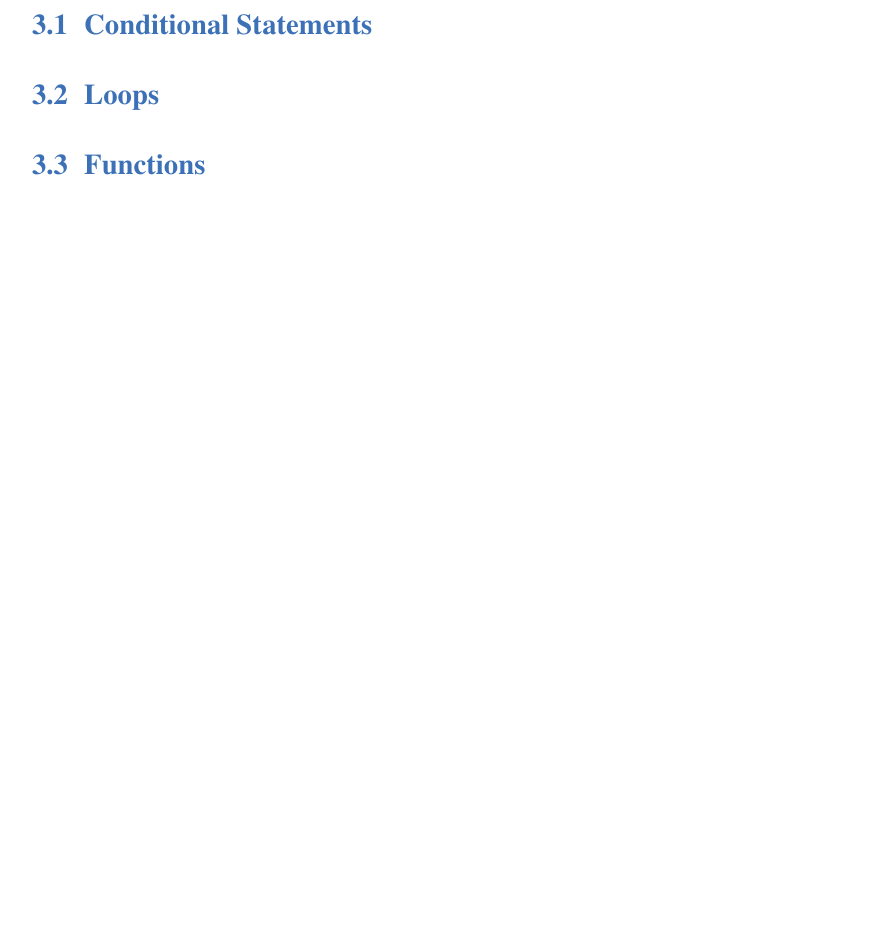
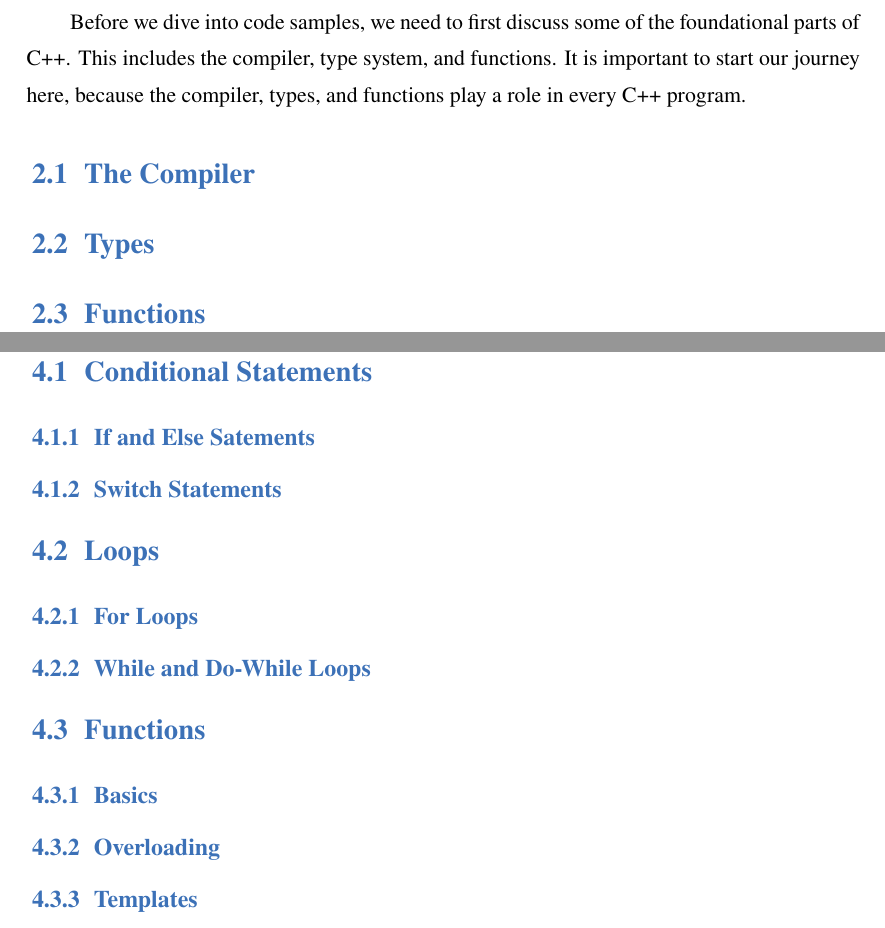
Before and after one commit to CoffeeBeforeArch/cpp_in_detail, a LaTeX thesis (book.tex): part of page 6 of 9 before the commit and two parts of pages 5 and 7 of 10 after it, the two joined at a grey line, cut at the place of the change, the shorter picture padded with empty space. Compiled offline with XeLaTeX; a missing font is replaced by an installed copy or a similar font.

Commit message:
add to subsections

```diff
--- a/book.tex
+++ b/book.tex
@@ -65,3 +68,10 @@ From then on, C++ and high performance software became one of my passions. I beg
+Before we dive into code samples, we need to first discuss some of the foundational parts of C++. This includes the compiler, type system, and functions. It is important to start our journey here, because the compiler, types, and functions play a role in every C++ program.
+
+\section{The Compiler}
+
+\section{Types}
+
+\section{Functions}
 
 \chapter{Basics}
 
@@ -73,9 +83,23 @@ From then on, C++ and high performance software became one of my passions. I beg
 
 \section{Conditional Statements}
 
+\subsection{If and Else Satements}
+
+\subsection{Switch Statements}
+
 \section{Loops}
 
+\subsection{For Loops}
+
+\subsection{While and Do-While Loops}
+
 \section{Functions}
+
+\subsection{Basics}
+
+\subsection{Overloading}
+
+\subsection{Templates}
 
 \chapter{Memory}
 
```
Also changed, not shown: book.tex (15 more changed lines).
